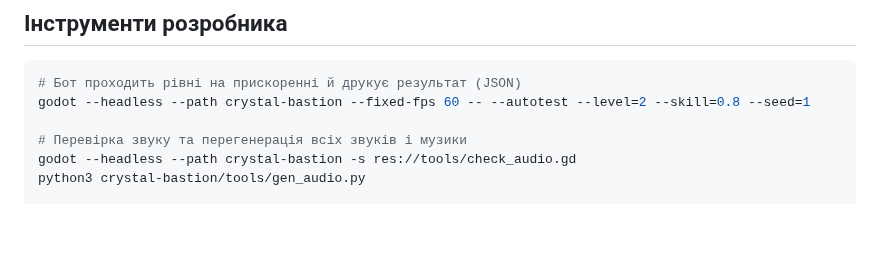
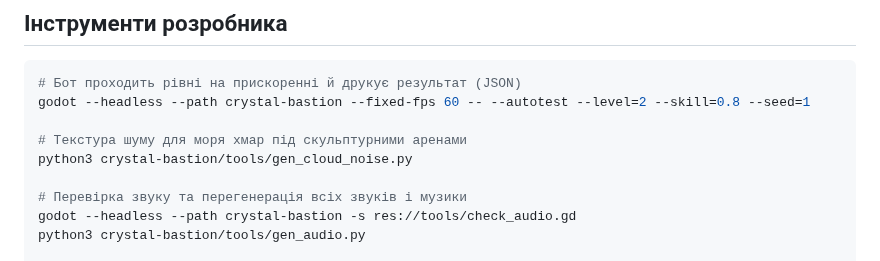
Before and after one commit to Rammbiz/ForgeMind, a Markdown page: crystal-bastion/README.md, the part around the change. Rendered like a GitHub page; blank space fills up the shorter version.

```diff
--- a/crystal-bastion/README.md
+++ b/crystal-bastion/README.md
@@ -116,6 +116,9 @@ crystal-bastion/
 # Бот проходить рівні на прискоренні й друкує результат (JSON)
 godot --headless --path crystal-bastion --fixed-fps 60 -- --autotest --level=2 --skill=0.8 --seed=1
 
+# Текстура шуму для моря хмар під скульптурними аренами
+python3 crystal-bastion/tools/gen_cloud_noise.py
+
 # Перевірка звуку та перегенерація всіх звуків і музики
 godot --headless --path crystal-bastion -s res://tools/check_audio.gd
 python3 crystal-bastion/tools/gen_audio.py
```
Also changed, not shown: crystal-bastion/assets/textures/cloud_noise.png (added), 4 other files.
